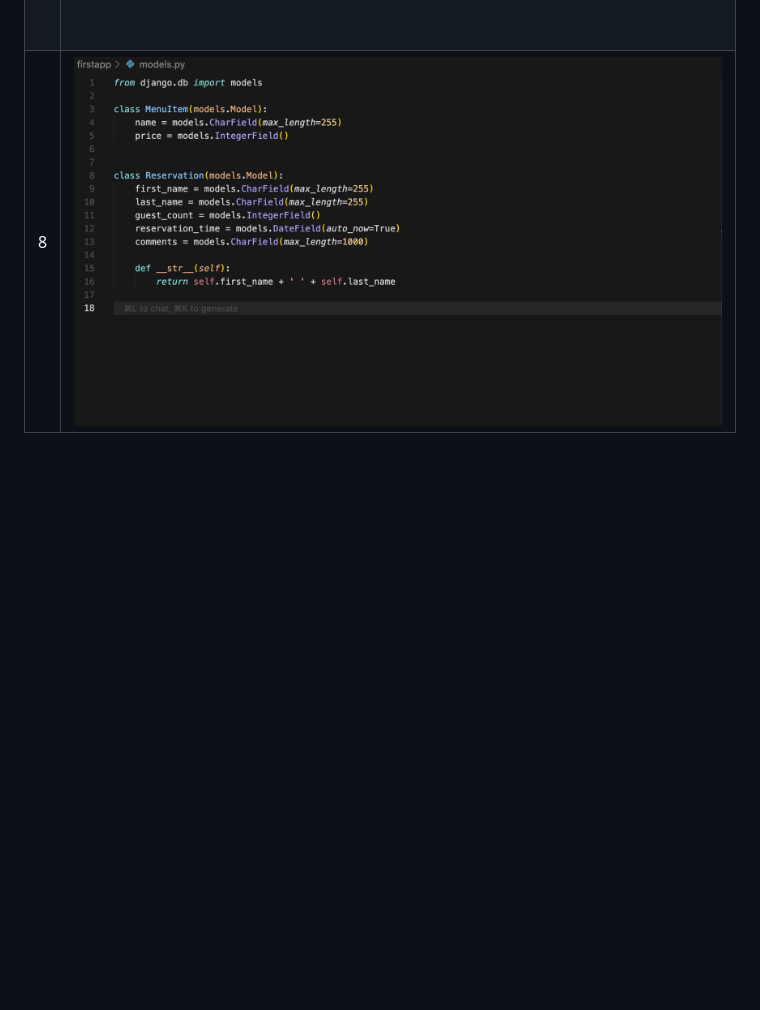
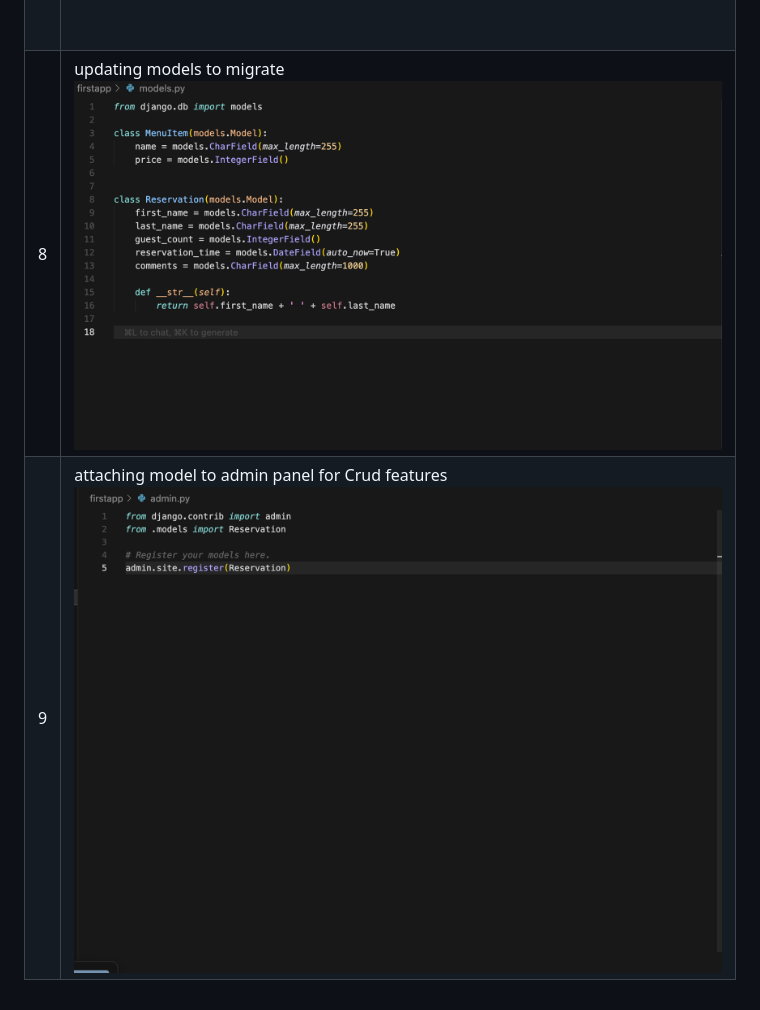
Before and after one commit to arzerin/django-app, a Markdown page: README.md, the part around the change. Rendered like a GitHub page; pictures changed too: preview/model_attach_to_admin.png (added); blank space fills up the shorter version.

Commit message:
Instruction on how to

```diff
--- a/README.md
+++ b/README.md
@@ -75,7 +75,17 @@
     </tr>
     <tr>
         <td>8</td>
-        <td><img src='preview/model_code_preview.png' /></td>
+        <td>
+            updating models to migrate
+             <img src="preview/model_code_preview.png" />
+        </td>
+    </tr>
+    <tr>
+        <td>9</td>
+        <td>
+            attaching model to admin panel for Crud features
+             <img src="preview/model_attach_to_admin.png" />
+        </td>
     </tr>
 
 
```
